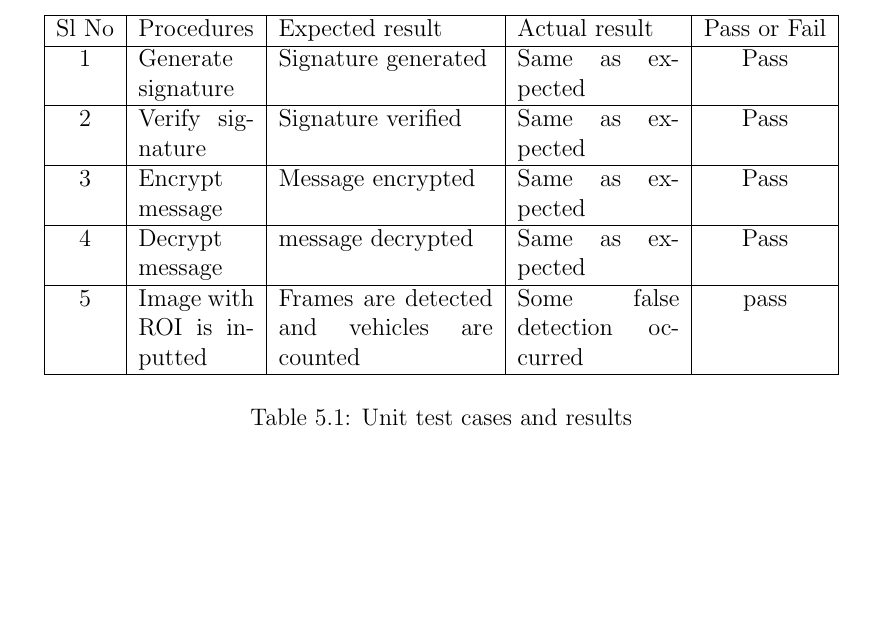
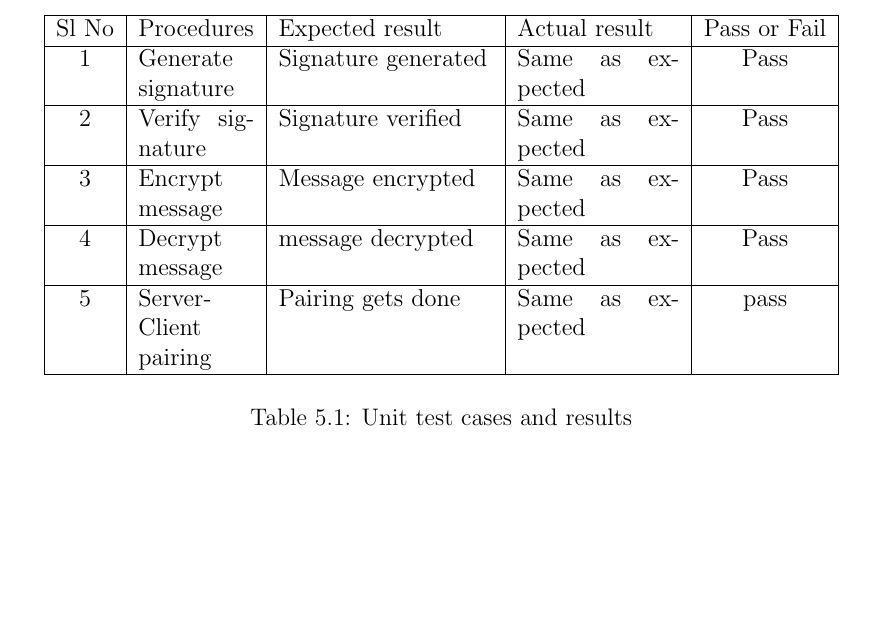
Before and after one commit to karuvally/project_green, a LaTeX document (doc/report/master.tex, which reads doc/report/testing.tex): part of page 14 of 15, cut so that both start at the same text. Compiled offline with pdfLaTeX.

Commit message:
completed table

```diff
--- a/doc/report/testing.tex
+++ b/doc/report/testing.tex
@@ -52,7 +52,7 @@ Sl No & Procedures & Expected result & Actual result & Pass or Fail\\
 4 & Decrypt message & message decrypted & Same as expected & Pass\\
 \hline
 
-5 & Image with ROI is  inputted & Frames are detected and vehicles are counted & Some false detection occurred & pass \\
+5 & Server-Client pairing & Pairing gets done & Same as expected & pass \\
 \hline
 
 \end{tabular}}
```
